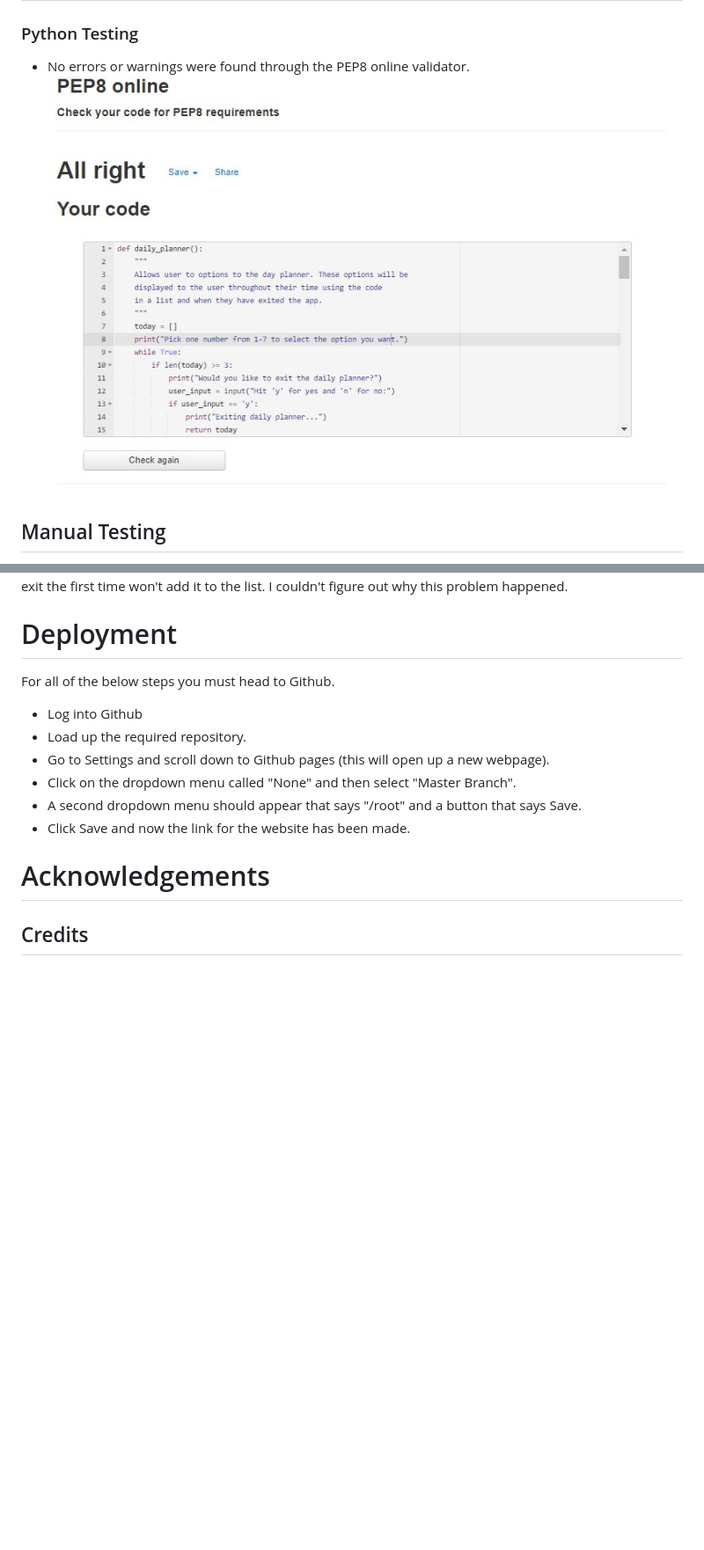
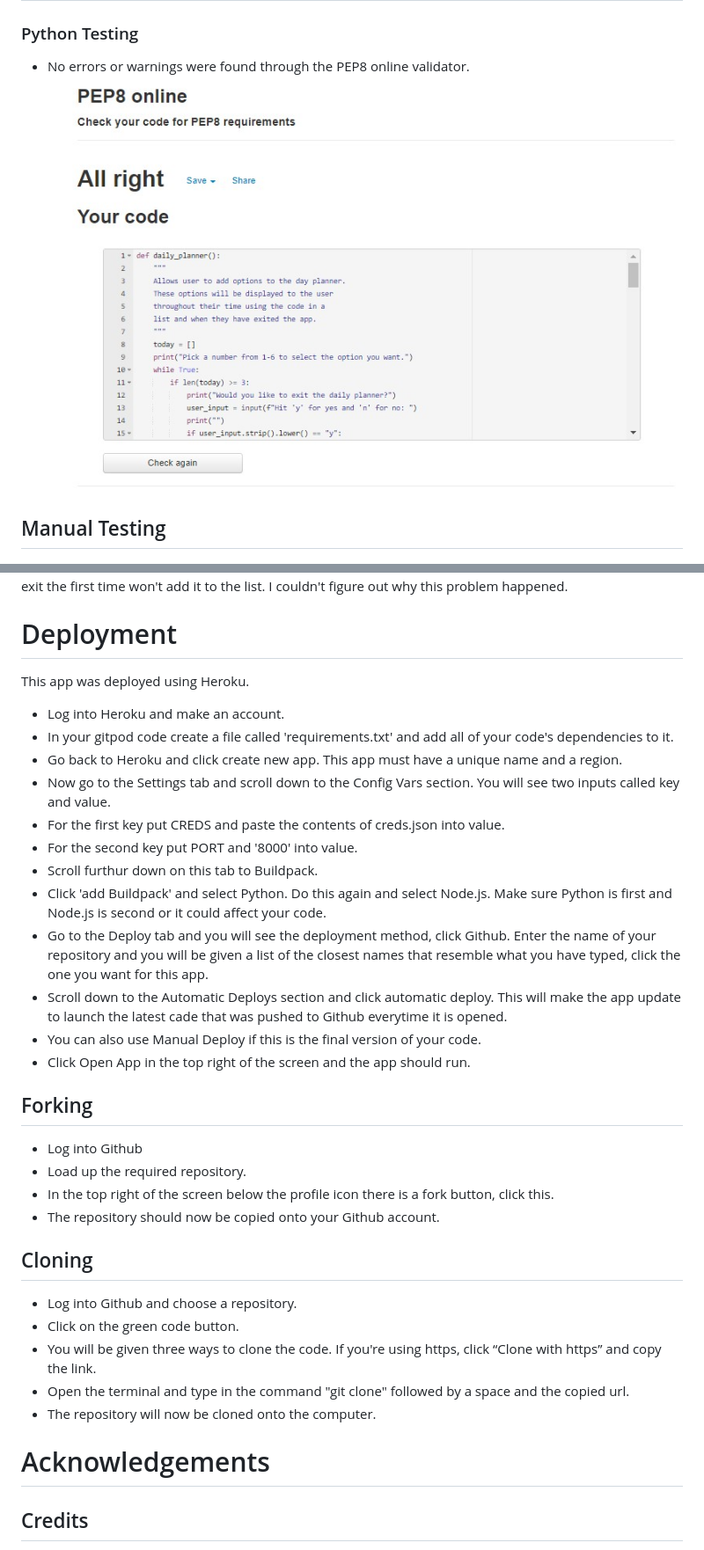
Before and after one commit to Keeganw3/My-Daily-Scheduler, a Markdown page: README.md, 2 parts joined by grey strips. Shown: that part at 88% size. GitHub-like rendering; pictures changed too: assets/screenshots/pep8_validator_screenshot.jpg; blank space fills up the shorter version.

Commit message:
Deployment section added to Readme

```diff
--- a/README.md
+++ b/README.md
@@ -75,13 +75,32 @@ For media queries 768px, 500px and below the text across the website is shrunk i
 When creating an option to be used the code will ask you for it twice. This doesn't happen if exit is used the first time the user is asked but if it is used when prompted the second time it will add this to the list. Using exit the first time won't add it to the list. I couldn't figure out why this problem happened.
 
 # Deployment
-For all of the below steps you must head to Github.
+This app was deployed using Heroku.
+* Log into Heroku and make an account.
+* In your gitpod code create a file called 'requirements.txt' and add all of your code's dependencies to it.
+* Go back to Heroku and click create new app. This app must have a unique name and a region.
+* Now go to the Settings tab and scroll down to the Config Vars section. You will see two inputs called key and value.
+* For the first key put CREDS and paste the contents of creds.json into value.
+* For the second key put PORT and '8000' into value.
+* Scroll furthur down on this tab to Buildpack.
+* Click 'add Buildpack' and select Python. Do this again and select Node.js. Make sure Python is first and Node.js is second or it could affect your code.
+* Go to the Deploy tab and you will see the deployment method, click Github. Enter the name of your repository and you will be given a list of the closest names that resemble what you have typed, click the one you want for this app.
+* Scroll down to the Automatic Deploys section and click automatic deploy. This will make the app update to launch the latest cade that was pushed to Github everytime it is opened.
+* You can also use Manual Deploy if this is the final version of your code.
+* Click Open App in the top right of the screen and the app should run.
+
+## Forking
 * Log into Github
 * Load up the required repository.
-* Go to Settings and scroll down to Github pages (this will open up a new webpage).
-* Click on the dropdown menu called "None" and then select "Master Branch".
-* A second dropdown menu should appear that says "/root" and a button that says Save.
-* Click Save and now the link for the website has been made.
+* In the top right of the screen below the profile icon there is a fork button, click this.
+* The repository should now be copied onto your Github account.
+
+## Cloning
+* Log into Github and choose a repository.
+* Click on the green code button.
+* You will be given three ways to clone the code. If you're using https, click “Clone with https” and copy the link.
+* Open the terminal and type in the command "git clone" followed by a space and the copied url.
+* The repository will now be cloned onto the computer.
 
 # Acknowledgements
 
```
Also changed, not shown: 1 other file.
